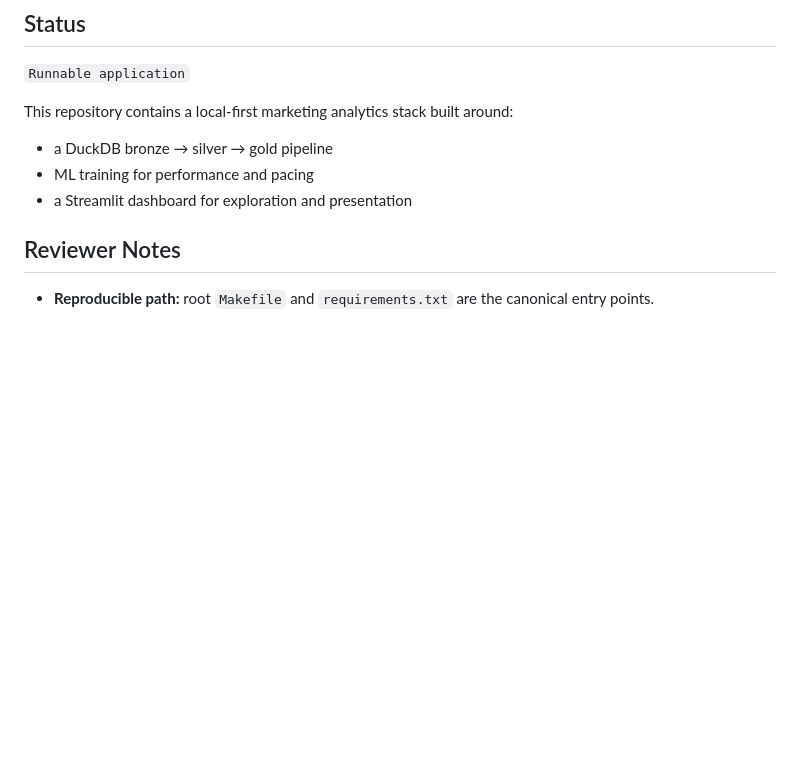
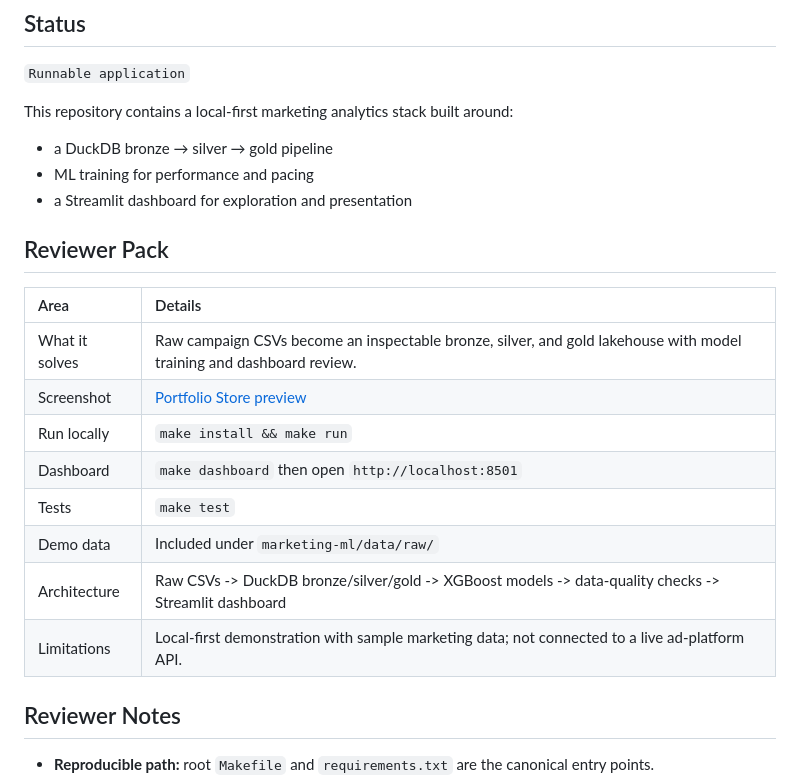
Before and after one commit to MatthewPaver/marketing-ml-lakehouse, a Markdown page: README.md, the part around the change. Rendered like a GitHub page; blank space fills up the shorter version.

Commit message:
Add reviewer packaging block

```diff
--- a/README.md
+++ b/README.md
@@ -34,6 +34,19 @@ This repository contains a local-first marketing analytics stack built around:
 - a DuckDB bronze → silver → gold pipeline
 - ML training for performance and pacing
 - a Streamlit dashboard for exploration and presentation
+
+## Reviewer Pack
+
+| Area | Details |
+|:---|:---|
+| What it solves | Raw campaign CSVs become an inspectable bronze, silver, and gold lakehouse with model training and dashboard review. |
+| Screenshot | [Portfolio Store preview](https://matthewpaver.github.io/MatthewPaver/store/preview.html?app=lakehouse) |
+| Run locally | `make install && make run` |
+| Dashboard | `make dashboard` then open `http://localhost:8501` |
+| Tests | `make test` |
+| Demo data | Included under `marketing-ml/data/raw/` |
+| Architecture | Raw CSVs -> DuckDB bronze/silver/gold -> XGBoost models -> data-quality checks -> Streamlit dashboard |
+| Limitations | Local-first demonstration with sample marketing data; not connected to a live ad-platform API. |
 
 ## Reviewer Notes
 
```
